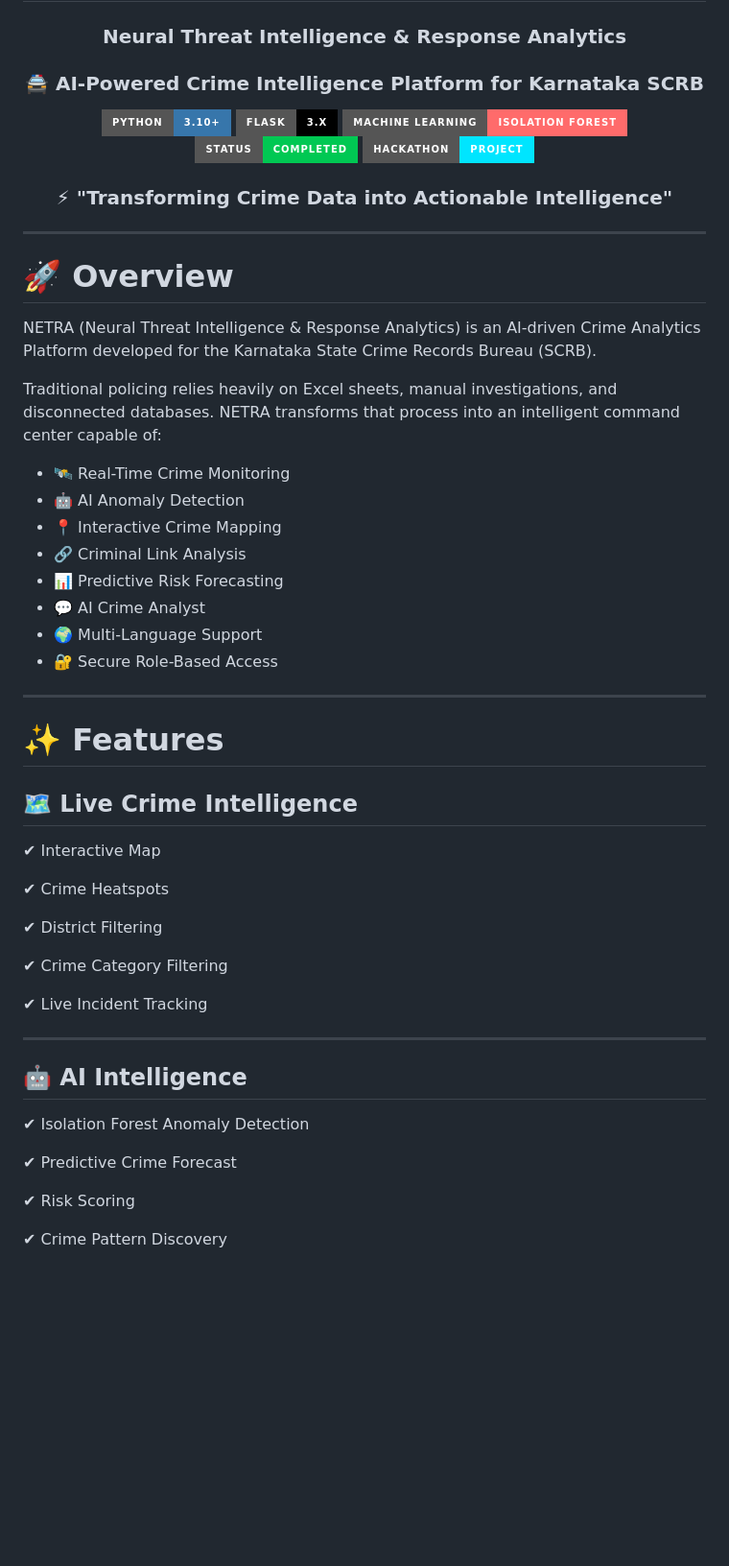
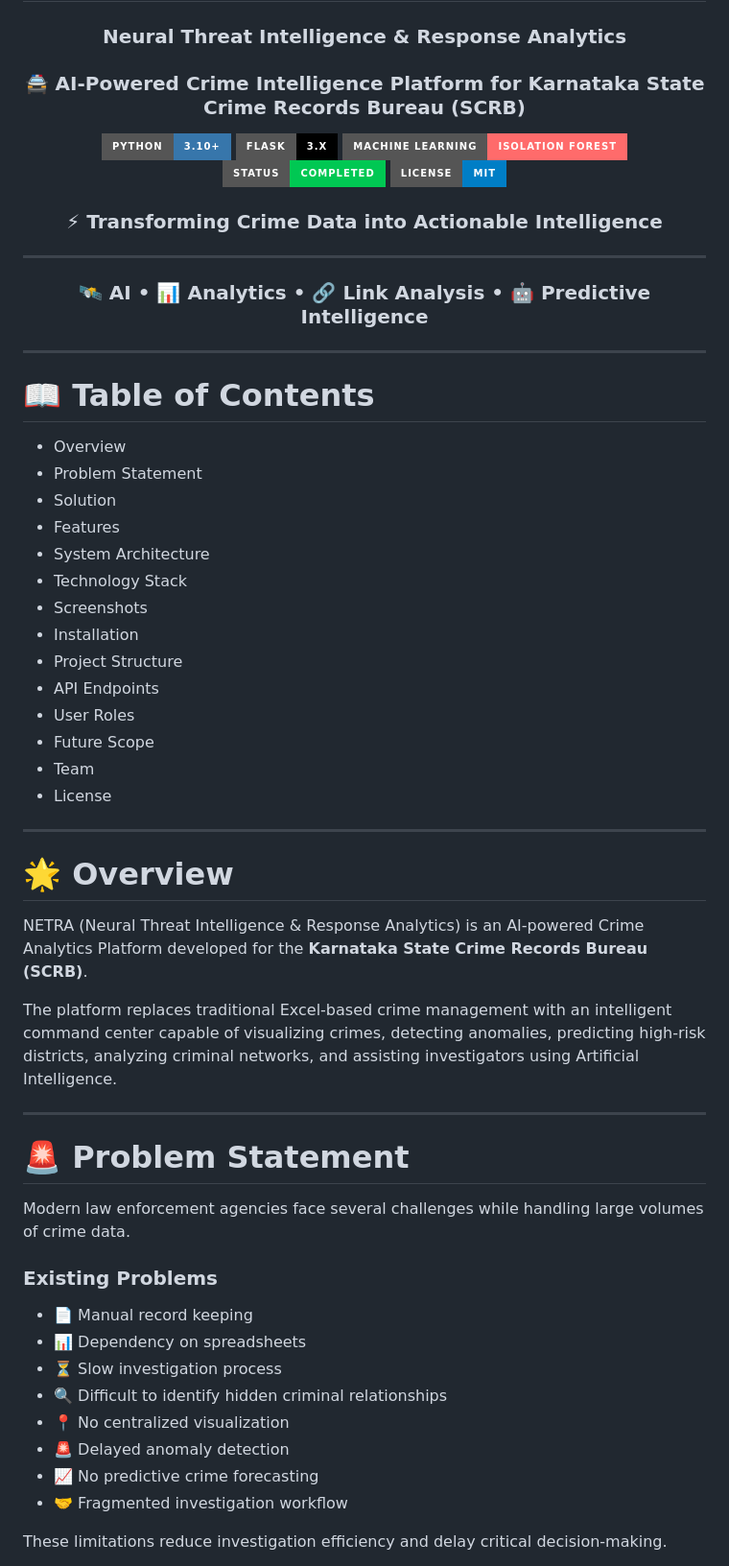
Before and after one commit to Champion-08/Netra, a Markdown page: README.md, the part around one of its changes. Shown at 96% size. Rendered like a GitHub page; badges without logos; blank space fills up the shorter version.

Commit message:
Refine README content and formatting
Updated project description and improved formatting in README.

```diff
--- a/README.md
+++ b/README.md
@@ -3,60 +3,69 @@
 # 👁️ NETRA
 ### Neural Threat Intelligence & Response Analytics
 
-### 🚔 AI-Powered Crime Intelligence Platform for Karnataka SCRB
+### 🚔 AI-Powered Crime Intelligence Platform for Karnataka State Crime Records Bureau (SCRB)
+
+<p align="center">
 
 <img src="https://img.shields.io/badge/Python-3.10+-3776AB?style=for-the-badge&logo=python&logoColor=white"/>
-<img src="https://img.shields.io/badge/Flask-3.x-black?style=for-the-badge&logo=flask"/>
-<img src="https://img.shields.io/badge/Machine%20Learning-Isolation%20Forest-ff6b6b?style=for-the-badge"/>
+<img src="https://img.shields.io/badge/Flask-3.x-000000?style=for-the-badge&logo=flask"/>
+<img src="https://img.shields.io/badge/Machine%20Learning-Isolation%20Forest-FF6B6B?style=for-the-badge"/>
 <img src="https://img.shields.io/badge/Status-Completed-00C853?style=for-the-badge"/>
-<img src="https://img.shields.io/badge/Hackathon-Project-00E5FF?style=for-the-badge"/>
+<img src="https://img.shields.io/badge/License-MIT-blue?style=for-the-badge"/>
 
-### ⚡ "Transforming Crime Data into Actionable Intelligence"
+</p>
+
+### ⚡ Transforming Crime Data into Actionable Intelligence
+
+---
+
+### 🛰 AI • 📊 Analytics • 🔗 Link Analysis • 🤖 Predictive Intelligence
 
 </div>
 
 ---
 
-# 🚀 Overview
+# 📖 Table of Contents
 
-NETRA (Neural Threat Intelligence & Response Analytics) is an AI-driven Crime Analytics Platform developed for the Karnataka State Crime Records Bureau (SCRB).
-
-Traditional policing relies heavily on Excel sheets, manual investigations, and disconnected databases. NETRA transforms that process into an intelligent command center capable of:
-
-- 🛰 Real-Time Crime Monitoring
-- 🤖 AI Anomaly Detection
-- 📍 Interactive Crime Mapping
-- 🔗 Criminal Link Analysis
-- 📊 Predictive Risk Forecasting
-- 💬 AI Crime Analyst
-- 🌍 Multi-Language Support
-- 🔐 Secure Role-Based Access
+- Overview
+- Problem Statement
+- Solution
+- Features
+- System Architecture
+- Technology Stack
+- Screenshots
+- Installation
+- Project Structure
+- API Endpoints
+- User Roles
+- Future Scope
+- Team
+- License
 
 ---
 
-# ✨ Features
+# 🌟 Overview
 
-## 🗺 Live Crime Intelligence
+NETRA (Neural Threat Intelligence & Response Analytics) is an AI-powered Crime Analytics Platform developed for the **Karnataka State Crime Records Bureau (SCRB)**.
 
-✔ Interactive Map
-
-✔ Crime Heatspots
-
-✔ District Filtering
-
-✔ Crime Category Filtering
-
-✔ Live Incident Tracking
+The platform replaces traditional Excel-based crime management with an intelligent command center capable of visualizing crimes, detecting anomalies, predicting high-risk districts, analyzing criminal networks, and assisting investigators using Artificial Intelligence.
 
 ---
 
-## 🤖 AI Intelligence
+# 🚨 Problem Statement
 
-✔ Isolation Forest Anomaly Detection
+Modern law enforcement agencies face several challenges while handling large volumes of crime data.
 
-✔ Predictive Crime Forecast
+### Existing Problems
 
-✔ Risk Scoring
+- 📄 Manual record keeping
+- 📊 Dependency on spreadsheets
+- ⏳ Slow investigation process
+- 🔍 Difficult to identify hidden criminal relationships
+- 📍 No centralized visualization
+- 🚨 Delayed anomaly detection
+- 📈 No predictive crime forecasting
+- 🤝 Fragmented investigation workflow
 
-✔ Crime Pattern Discovery
+These limitations reduce investigation efficiency and delay critical decision-making.
 
```
Also changed, not shown: other parts of README.md (+183 -115 lines).
